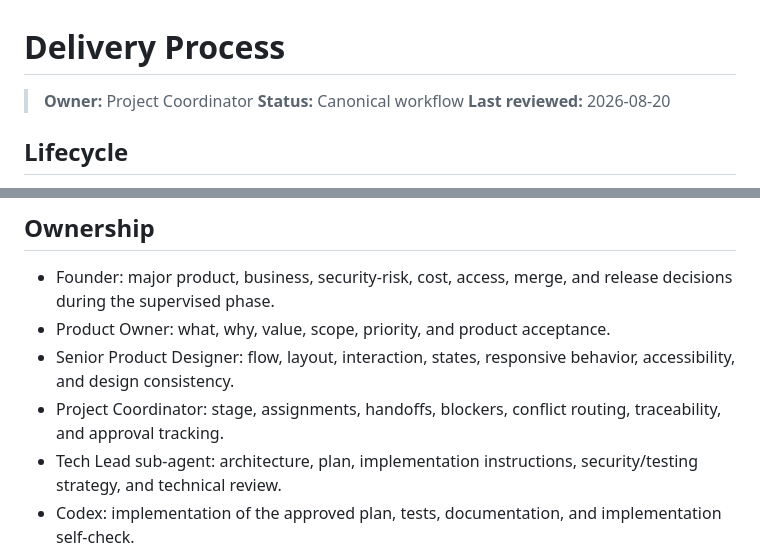
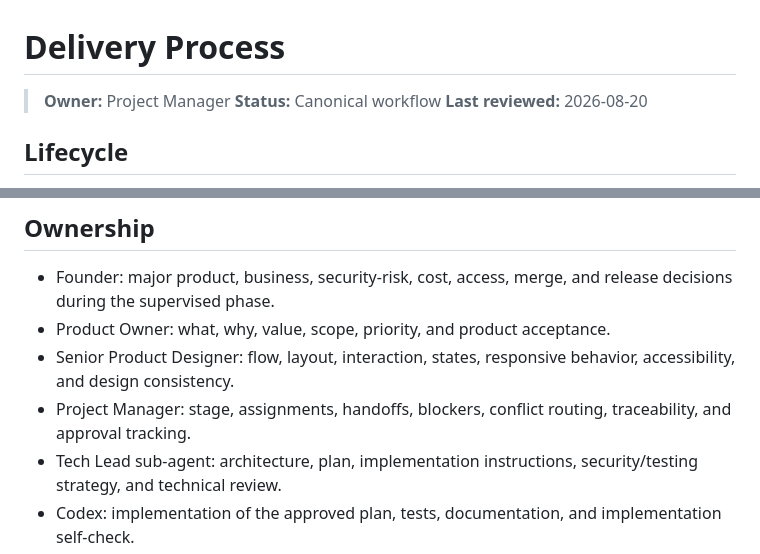
Before and after one commit to kjs8806/subtle_ai, a Markdown page: docs/process/DELIVERY_PROCESS.md, 2 parts joined by grey strips. Rendered like a GitHub page.

Commit message:
docs: rename coordinator role to project manager

```diff
--- a/docs/process/DELIVERY_PROCESS.md
+++ b/docs/process/DELIVERY_PROCESS.md
@@ -1,6 +1,6 @@
 # Delivery Process
 
-> **Owner:** Project Coordinator
+> **Owner:** Project Manager
 > **Status:** Canonical workflow
 > **Last reviewed:** 2026-08-20
 
@@ -15,7 +15,7 @@ Release is distinct from code complete. A feature can move backward when new evi
 - Founder: major product, business, security-risk, cost, access, merge, and release decisions during the supervised phase.
 - Product Owner: what, why, value, scope, priority, and product acceptance.
 - Senior Product Designer: flow, layout, interaction, states, responsive behavior, accessibility, and design consistency.
-- Project Coordinator: stage, assignments, handoffs, blockers, conflict routing, traceability, and approval tracking.
+- Project Manager: stage, assignments, handoffs, blockers, conflict routing, traceability, and approval tracking.
 - Tech Lead sub-agent: architecture, plan, implementation instructions, security/testing strategy, and technical review.
 - Codex: implementation of the approved plan, tests, documentation, and implementation self-check.
 - QA: independent acceptance, regression, risk, and release validation.
```
